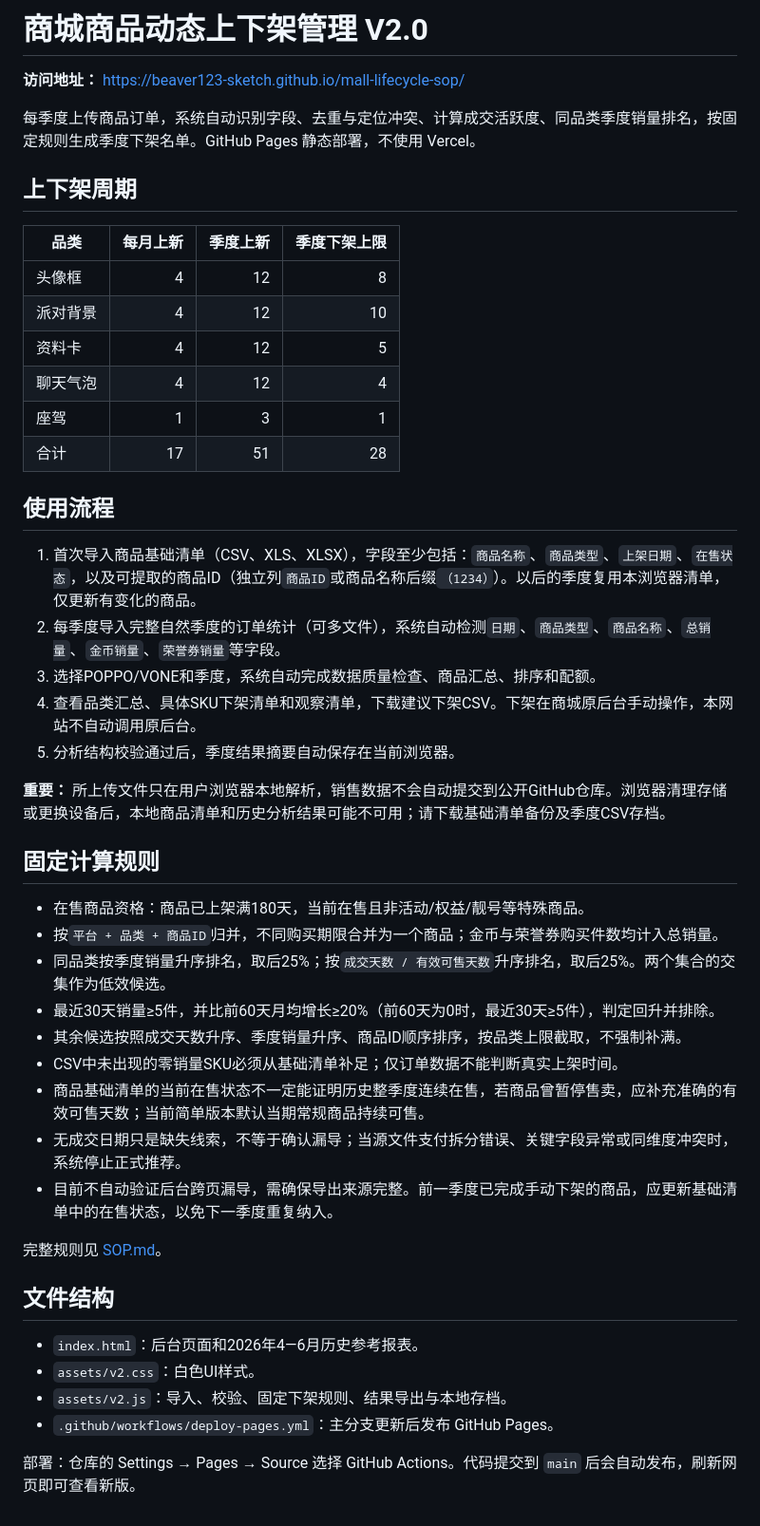
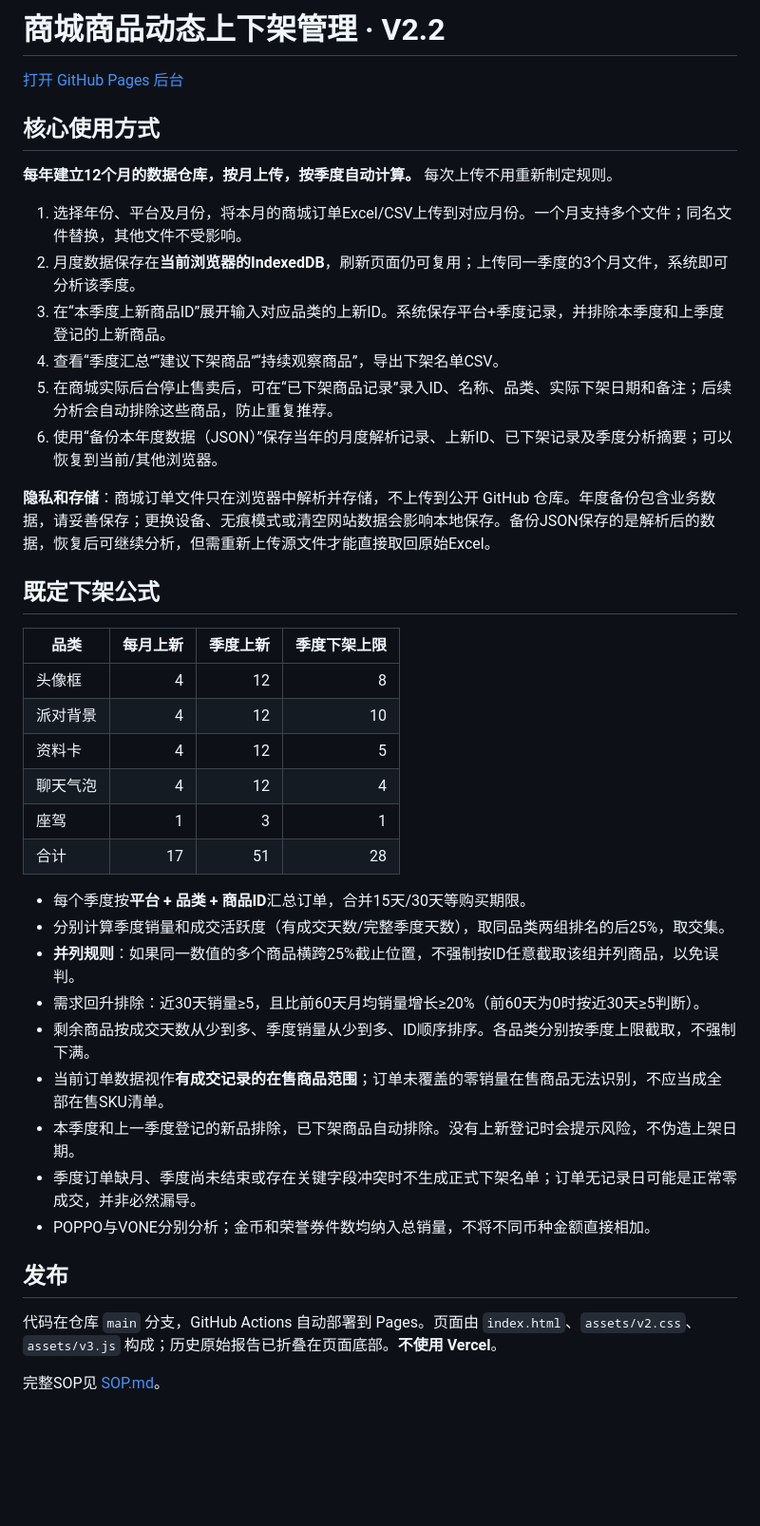
Before and after one commit to beaver123-sketch/mall-lifecycle-sop, a Markdown page: README.md, the part around the change. Shown at 95% size. Rendered like a GitHub page; blank space fills up the shorter version.

Commit message:
docs: monthly data archive, new SKU ID and delisted history workflow

```diff
--- a/README.md
+++ b/README.md
@@ -1,10 +1,21 @@
-# 商城商品动态上下架管理 V2.0
+# 商城商品动态上下架管理 · V2.2
 
-**访问地址：** https://beaver123-sketch.github.io/mall-lifecycle-sop/
+[打开 GitHub Pages 后台](https://beaver123-sketch.github.io/mall-lifecycle-sop/)
 
-每季度上传商品订单，系统自动识别字段、去重与定位冲突、计算成交活跃度、同品类季度销量排名，按固定规则生成季度下架名单。GitHub Pages 静态部署，不使用 Vercel。
+## 核心使用方式
 
-## 上下架周期
+**每年建立12个月的数据仓库，按月上传，按季度自动计算。** 每次上传不用重新制定规则。
+
+1. 选择年份、平台及月份，将本月的商城订单Excel/CSV上传到对应月份。一个月支持多个文件；同名文件替换，其他文件不受影响。
+2. 月度数据保存在**当前浏览器的IndexedDB**，刷新页面仍可复用；上传同一季度的3个月文件，系统即可分析该季度。
+3. 在“本季度上新商品ID”展开输入对应品类的上新ID。系统保存平台+季度记录，并排除本季度和上季度登记的上新商品。
+4. 查看“季度汇总”“建议下架商品”“持续观察商品”，导出下架名单CSV。
+5. 在商城实际后台停止售卖后，可在“已下架商品记录”录入ID、名称、品类、实际下架日期和备注；后续分析会自动排除这些商品，防止重复推荐。
+6. 使用“备份本年度数据（JSON）”保存当年的月度解析记录、上新ID、已下架记录及季度分析摘要；可以恢复到当前/其他浏览器。
+
+**隐私和存储**：商城订单文件只在浏览器中解析并存储，不上传到公开 GitHub 仓库。年度备份包含业务数据，请妥善保存；更换设备、无痕模式或清空网站数据会影响本地保存。备份JSON保存的是解析后的数据，恢复后可继续分析，但需重新上传源文件才能直接取回原始Excel。
+
+## 既定下架公式
 
 | 品类 | 每月上新 | 季度上新 | 季度下架上限 |
 |---|---:|---:|---:|
@@ -15,35 +26,18 @@
 | 座驾 | 1 | 3 | 1 |
 | 合计 | 17 | 51 | 28 |
 
-## 使用流程
+- 每个季度按**平台 + 品类 + 商品ID**汇总订单，合并15天/30天等购买期限。
+- 分别计算季度销量和成交活跃度（有成交天数/完整季度天数），取同品类两组排名的后25%，取交集。
+- **并列规则**：如果同一数值的多个商品横跨25%截止位置，不强制按ID任意截取该组并列商品，以免误判。
+- 需求回升排除：近30天销量≥5，且比前60天月均销量增长≥20%（前60天为0时按近30天≥5判断）。
+- 剩余商品按成交天数从少到多、季度销量从少到多、ID顺序排序。各品类分别按季度上限截取，不强制下满。
+- 当前订单数据视作**有成交记录的在售商品范围**；订单未覆盖的零销量在售商品无法识别，不应当成全部在售SKU清单。
+- 本季度和上一季度登记的新品排除，已下架商品自动排除。没有上新登记时会提示风险，不伪造上架日期。
+- 季度订单缺月、季度尚未结束或存在关键字段冲突时不生成正式下架名单；订单无记录日可能是正常零成交，并非必然漏导。
+- POPPO与VONE分别分析；金币和荣誉券件数均纳入总销量，不将不同币种金额直接相加。
 
-1. 首次导入商品基础清单（CSV、XLS、XLSX），字段至少包括：`商品名称`、`商品类型`、`上架日期`、`在售状态`，以及可提取的商品ID（独立列`商品ID`或商品名称后缀`（1234）`）。以后的季度复用本浏览器清单，仅更新有变化的商品。
-2. 每季度导入完整自然季度的订单统计（可多文件），系统自动检测`日期`、`商品类型`、`商品名称`、`总销量`、`金币销量`、`荣誉券销量`等字段。
-3. 选择POPPO/VONE和季度，系统自动完成数据质量检查、商品汇总、排序和配额。
-4. 查看品类汇总、具体SKU下架清单和观察清单，下载建议下架CSV。下架在商城原后台手动操作，本网站不自动调用原后台。
-5. 分析结构校验通过后，季度结果摘要自动保存在当前浏览器。
+## 发布
 
-**重要：** 所上传文件只在用户浏览器本地解析，销售数据不会自动提交到公开GitHub仓库。浏览器清理存储或更换设备后，本地商品清单和历史分析结果可能不可用；请下载基础清单备份及季度CSV存档。
+代码在仓库 `main` 分支，GitHub Actions 自动部署到 Pages。页面由 `index.html`、`assets/v2.css`、`assets/v3.js` 构成；历史原始报告已折叠在页面底部。**不使用 Vercel**。
 
-## 固定计算规则
-
-- 在售商品资格：商品已上架满180天，当前在售且非活动/权益/靓号等特殊商品。
-- 按`平台 + 品类 + 商品ID`归并，不同购买期限合并为一个商品；金币与荣誉券购买件数均计入总销量。
-- 同品类按季度销量升序排名，取后25%；按`成交天数 / 有效可售天数`升序排名，取后25%。两个集合的交集作为低效候选。
-- 最近30天销量≥5件，并比前60天月均增长≥20%（前60天为0时，最近30天≥5件），判定回升并排除。
-- 其余候选按照成交天数升序、季度销量升序、商品ID顺序排序，按品类上限截取，不强制补满。
-- CSV中未出现的零销量SKU必须从基础清单补足；仅订单数据不能判断真实上架时间。
-- 商品基础清单的当前在售状态不一定能证明历史整季度连续在售，若商品曾暂停售卖，应补充准确的有效可售天数；当前简单版本默认当期常规商品持续可售。
-- 无成交日期只是缺失线索，不等于确认漏导；当源文件支付拆分错误、关键字段异常或同维度冲突时，系统停止正式推荐。
-- 目前不自动验证后台跨页漏导，需确保导出来源完整。前一季度已完成手动下架的商品，应更新基础清单中的在售状态，以免下一季度重复纳入。
-
-完整规则见 [SOP.md](./SOP.md)。
-
-## 文件结构
-
-- `index.html`：后台页面和2026年4—6月历史参考报表。
-- `assets/v2.css`：白色UI样式。
-- `assets/v2.js`：导入、校验、固定下架规则、结果导出与本地存档。
-- `.github/workflows/deploy-pages.yml`：主分支更新后发布 GitHub Pages。
-
-部署：仓库的 Settings → Pages → Source 选择 GitHub Actions。代码提交到 `main` 后会自动发布，刷新网页即可查看新版。
+完整SOP见 [SOP.md](SOP.md)。
```
